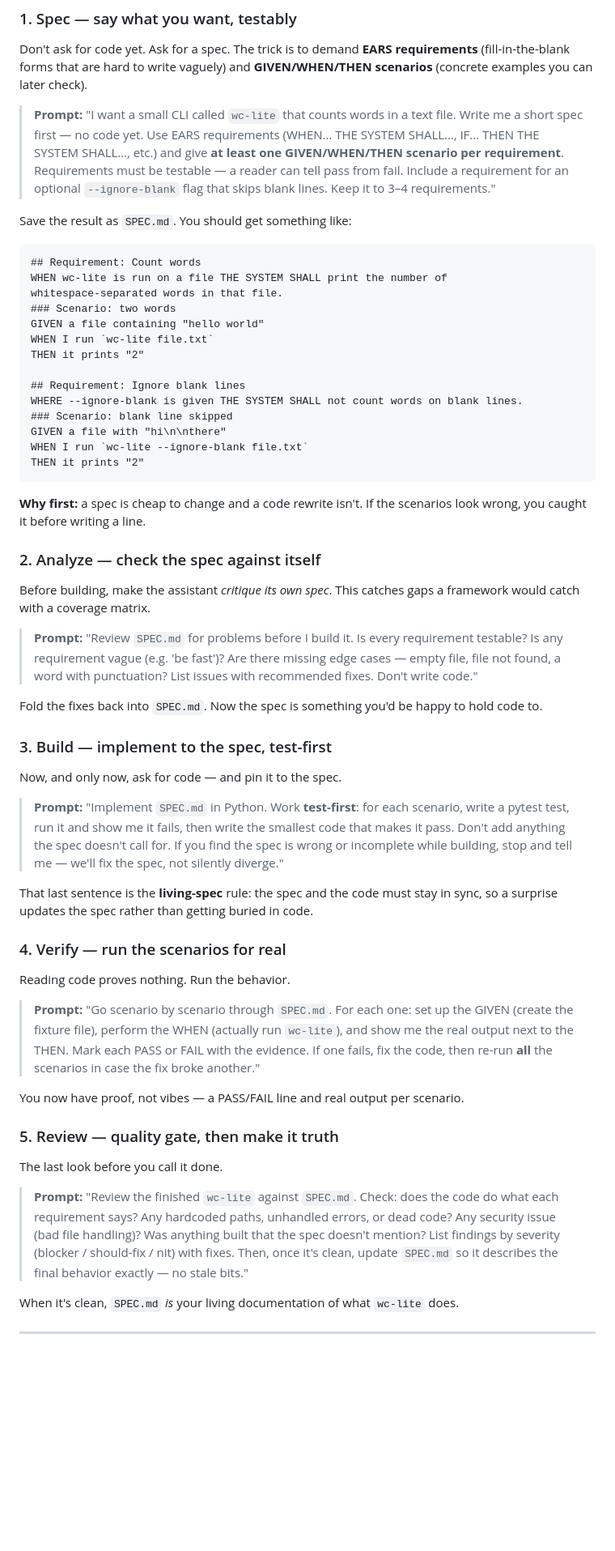
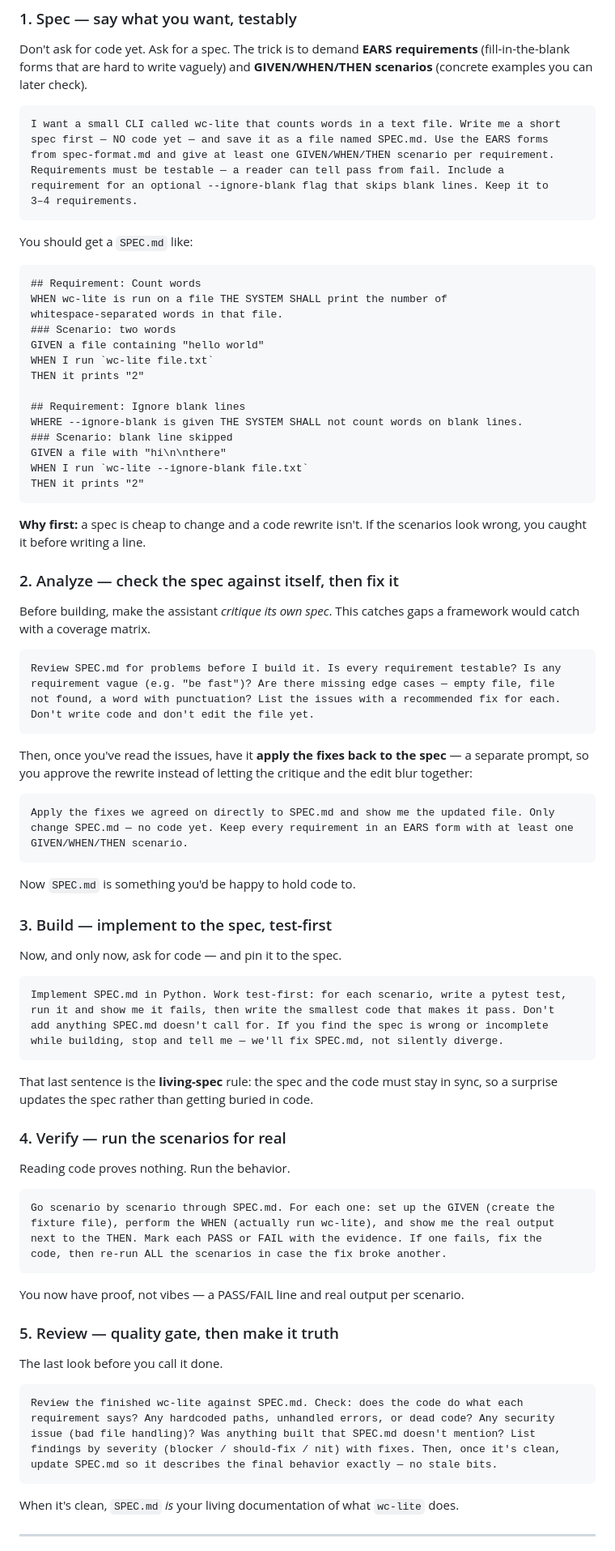
Before and after one commit to eneepo/Kay, a Markdown page: PROMPTS.md, the part around one of its changes. Shown at 81% size. Drawn GitHub-style; blank space fills up the shorter version.

````diff
--- a/PROMPTS.md
+++ b/PROMPTS.md
@@ -92,15 +102,16 @@ Don't ask for code yet. Ask for a spec. The trick is to demand **EARS requiremen
 (fill-in-the-blank forms that are hard to write vaguely) and **GIVEN/WHEN/THEN
 scenarios** (concrete examples you can later check).
 
-> **Prompt:**
-> "I want a small CLI called `wc-lite` that counts words in a text file. Write me a
-> short spec first — no code yet. Use EARS requirements (WHEN… THE SYSTEM SHALL…, IF…
-> THEN THE SYSTEM SHALL…, etc.) and give **at least one GIVEN/WHEN/THEN scenario per
-> requirement**. Requirements must be testable — a reader can tell pass from fail.
-> Include a requirement for an optional `--ignore-blank` flag that skips blank lines.
-> Keep it to 3–4 requirements."
+```text
+I want a small CLI called wc-lite that counts words in a text file. Write me a short
+spec first — NO code yet — and save it as a file named SPEC.md. Use the EARS forms
+from spec-format.md and give at least one GIVEN/WHEN/THEN scenario per requirement.
+Requirements must be testable — a reader can tell pass from fail. Include a
+requirement for an optional --ignore-blank flag that skips blank lines. Keep it to
+3–4 requirements.
+```
 
-Save the result as `SPEC.md`. You should get something like:
+You should get a `SPEC.md` like:
 
 ```
 ## Requirement: Count words
@@ -119,46 +130,57 @@ WHEN I run `wc-lite --ignore-blank file.txt`
 THEN it prints "2"
 ```
 
-**Why first:** a spec is cheap to change and a code rewrite isn't. If the scenarios
-look wrong, you caught it before writing a line.
+**Why first:** a spec is cheap to change and a code rewrite isn't. If the scenarios look
+wrong, you caught it before writing a line.
 
-### 2. Analyze — check the spec against itself
+### 2. Analyze — check the spec against itself, then fix it
 
 Before building, make the assistant *critique its own spec*. This catches gaps a
 framework would catch with a coverage matrix.
 
-> **Prompt:**
-> "Review `SPEC.md` for problems before I build it. Is every requirement testable? Is
-> any requirement vague (e.g. 'be fast')? Are there missing edge cases — empty file,
-> file not found, a word with punctuation? List issues with recommended fixes. Don't
-> write code."
+```text
+Review SPEC.md for problems before I build it. Is every requirement testable? Is any
+requirement vague (e.g. "be fast")? Are there missing edge cases — empty file, file
+not found, a word with punctuation? List the issues with a recommended fix for each.
+Don't write code and don't edit the file yet.
+```
 
-Fold the fixes back into `SPEC.md`. Now the spec is something you'd be happy to hold
-code to.
+Then, once you've read the issues, have it **apply the fixes back to the spec** — a
+separate prompt, so you approve the rewrite instead of letting the critique and the edit
+blur together:
+
+```text
+Apply the fixes we agreed on directly to SPEC.md and show me the updated file. Only
+change SPEC.md — no code yet. Keep every requirement in an EARS form with at least one
+GIVEN/WHEN/THEN scenario.
+```
+
+Now `SPEC.md` is something you'd be happy to hold code to.
 
 ### 3. Build — implement to the spec, test-first
 
 Now, and only now, ask for code — and pin it to the spec.
 
-> **Prompt:**
-> "Implement `SPEC.md` in Python. Work **test-first**: for each scenario, write a
-> pytest test, run it and show me it fails, then write the smallest code that makes it
-> pass. Don't add anything the spec doesn't call for. If you find the spec is wrong or
-> incomplete while building, stop and tell me — we'll fix the spec, not silently
-> diverge."
+```text
+Implement SPEC.md in Python. Work test-first: for each scenario, write a pytest test,
+run it and show me it fails, then write the smallest code that makes it pass. Don't
+add anything SPEC.md doesn't call for. If you find the spec is wrong or incomplete
+while building, stop and tell me — we'll fix SPEC.md, not silently diverge.
+```
 
-That last sentence is the **living-spec** rule: the spec and the code must stay in
-sync, so a surprise updates the spec rather than getting buried in code.
+That last sentence is the **living-spec** rule: the spec and the code must stay in sync,
+so a surprise updates the spec rather than getting buried in code.
 
 ### 4. Verify — run the scenarios for real
 
 Reading code proves nothing. Run the behavior.
 
-> **Prompt:**
-> "Go scenario by scenario through `SPEC.md`. For each one: set up the GIVEN (create
-> the fixture file), perform the WHEN (actually run `wc-lite`), and show me the real
-> output next to the THEN. Mark each PASS or FAIL with the evidence. If one fails, fix
-> the code, then re-run **all** the scenarios in case the fix broke another."
+```text
+Go scenario by scenario through SPEC.md. For each one: set up the GIVEN (create the
+fixture file), perform the WHEN (actually run wc-lite), and show me the real output
+next to the THEN. Mark each PASS or FAIL with the evidence. If one fails, fix the
+code, then re-run ALL the scenarios in case the fix broke another.
+```
 
 You now have proof, not vibes — a PASS/FAIL line and real output per scenario.
 
@@ -166,12 +188,13 @@ You now have proof, not vibes — a PASS/FAIL line and real output per scenario.
 
 The last look before you call it done.
 
-> **Prompt:**
-> "Review the finished `wc-lite` against `SPEC.md`. Check: does the code do what each
-> requirement says? Any hardcoded paths, unhandled errors, or dead code? Any security
-> issue (bad file handling)? Was anything built that the spec doesn't mention? List
-> findings by severity (blocker / should-fix / nit) with fixes. Then, once it's clean,
-> update `SPEC.md` so it describes the final behavior exactly — no stale bits."
+```text
+Review the finished wc-lite against SPEC.md. Check: does the code do what each
+requirement says? Any hardcoded paths, unhandled errors, or dead code? Any security
+issue (bad file handling)? Was anything built that SPEC.md doesn't mention? List
+findings by severity (blocker / should-fix / nit) with fixes. Then, once it's clean,
+update SPEC.md so it describes the final behavior exactly — no stale bits.
+```
 
 When it's clean, `SPEC.md` *is* your living documentation of what `wc-lite` does.
 
````
Also changed, not shown: other parts of PROMPTS.md (+52 -42 lines).
